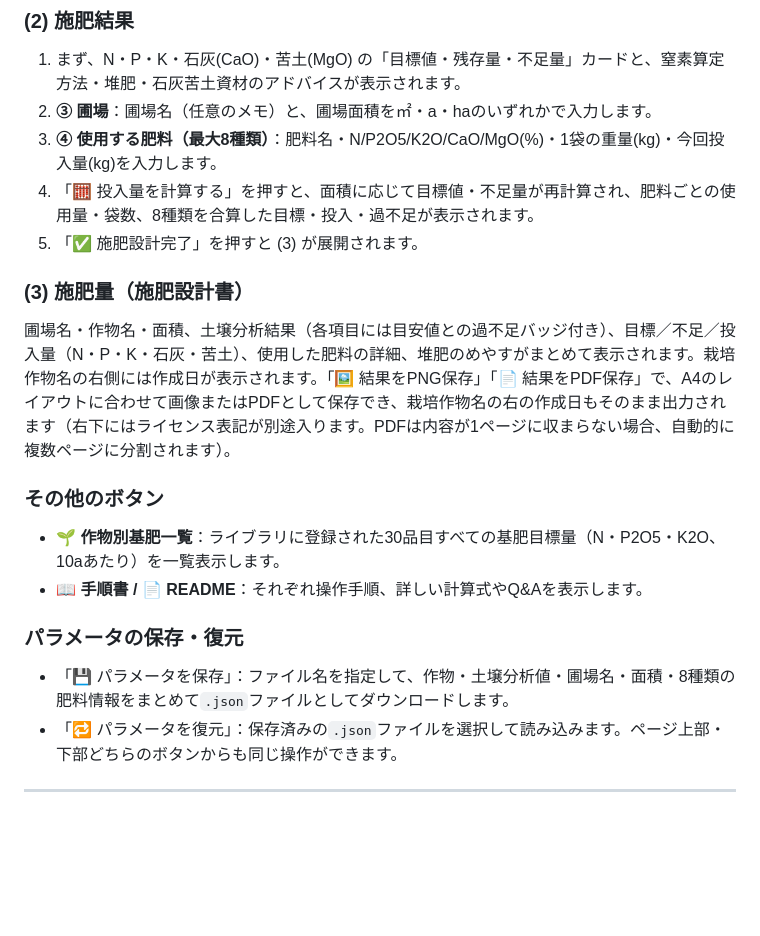
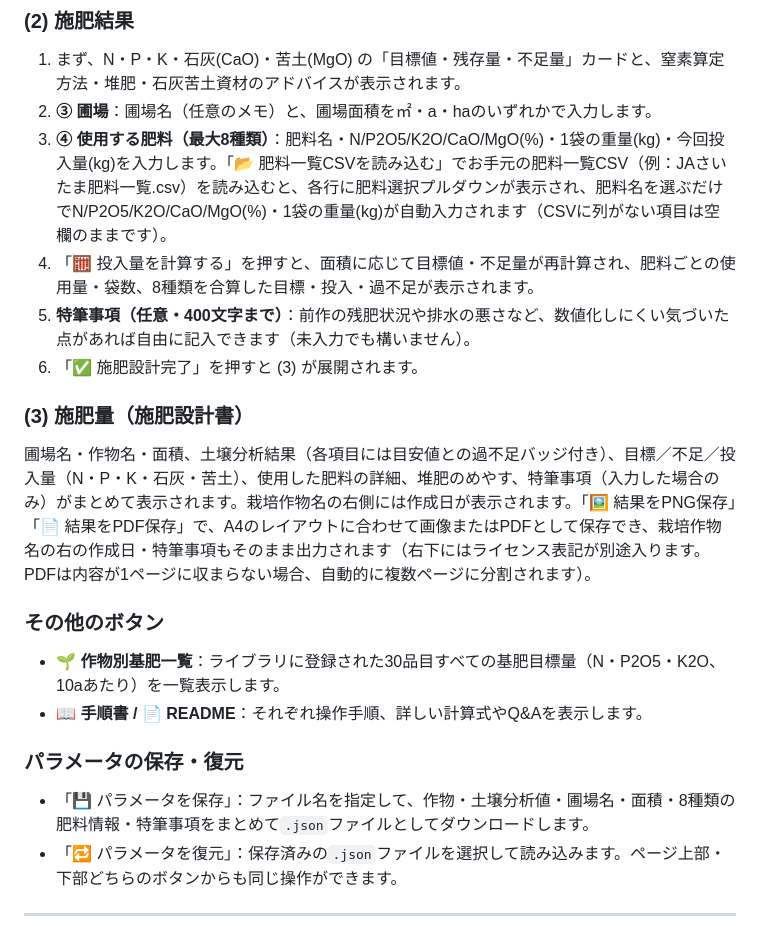
Before and after one commit to y-ookuma/fertilization-program, a Markdown page: README.md, the part around one of its changes. Drawn GitHub-style; blank space fills up the shorter version.

```diff
--- a/README.md
+++ b/README.md
@@ -33,13 +33,14 @@
 
 1. まず、N・P・K・石灰(CaO)・苦土(MgO) の「目標値・残存量・不足量」カードと、窒素算定方法・堆肥・石灰苦土資材のアドバイスが表示されます。
 2. **③ 圃場**：圃場名（任意のメモ）と、圃場面積を㎡・a・haのいずれかで入力します。
-3. **④ 使用する肥料（最大8種類）**：肥料名・N/P2O5/K2O/CaO/MgO(%)・1袋の重量(kg)・今回投入量(kg)を入力します。
+3. **④ 使用する肥料（最大8種類）**：肥料名・N/P2O5/K2O/CaO/MgO(%)・1袋の重量(kg)・今回投入量(kg)を入力します。「📂 肥料一覧CSVを読み込む」でお手元の肥料一覧CSV（例：JAさいたま肥料一覧.csv）を読み込むと、各行に肥料選択プルダウンが表示され、肥料名を選ぶだけでN/P2O5/K2O/CaO/MgO(%)・1袋の重量(kg)が自動入力されます（CSVに列がない項目は空欄のままです）。
 4. 「🧮 投入量を計算する」を押すと、面積に応じて目標値・不足量が再計算され、肥料ごとの使用量・袋数、8種類を合算した目標・投入・過不足が表示されます。
-5. 「✅ 施肥設計完了」を押すと (3) が展開されます。
+5. **特筆事項（任意・400文字まで）**：前作の残肥状況や排水の悪さなど、数値化しにくい気づいた点があれば自由に記入できます（未入力でも構いません）。
+6. 「✅ 施肥設計完了」を押すと (3) が展開されます。
 
 ### (3) 施肥量（施肥設計書）
 
-圃場名・作物名・面積、土壌分析結果（各項目には目安値との過不足バッジ付き）、目標／不足／投入量（N・P・K・石灰・苦土）、使用した肥料の詳細、堆肥のめやすがまとめて表示されます。栽培作物名の右側には作成日が表示されます。「🖼️ 結果をPNG保存」「📄 結果をPDF保存」で、A4のレイアウトに合わせて画像またはPDFとして保存でき、栽培作物名の右の作成日もそのまま出力されます（右下にはライセンス表記が別途入ります。PDFは内容が1ページに収まらない場合、自動的に複数ページに分割されます）。
+圃場名・作物名・面積、土壌分析結果（各項目には目安値との過不足バッジ付き）、目標／不足／投入量（N・P・K・石灰・苦土）、使用した肥料の詳細、堆肥のめやす、特筆事項（入力した場合のみ）がまとめて表示されます。栽培作物名の右側には作成日が表示されます。「🖼️ 結果をPNG保存」「📄 結果をPDF保存」で、A4のレイアウトに合わせて画像またはPDFとして保存でき、栽培作物名の右の作成日・特筆事項もそのまま出力されます（右下にはライセンス表記が別途入ります。PDFは内容が1ページに収まらない場合、自動的に複数ページに分割されます）。
 
 ### その他のボタン
 
@@ -48,7 +49,7 @@
 
 ### パラメータの保存・復元
 
-- 「💾 パラメータを保存」：ファイル名を指定して、作物・土壌分析値・圃場名・面積・8種類の肥料情報をまとめて`.json`ファイルとしてダウンロードします。
+- 「💾 パラメータを保存」：ファイル名を指定して、作物・土壌分析値・圃場名・面積・8種類の肥料情報・特筆事項をまとめて`.json`ファイルとしてダウンロードします。
 - 「🔁 パラメータを復元」：保存済みの`.json`ファイルを選択して読み込みます。ページ上部・下部どちらのボタンからも同じ操作ができます。
 
 ---
```
Also changed, not shown: other parts of README.md (+23 -0 lines).
